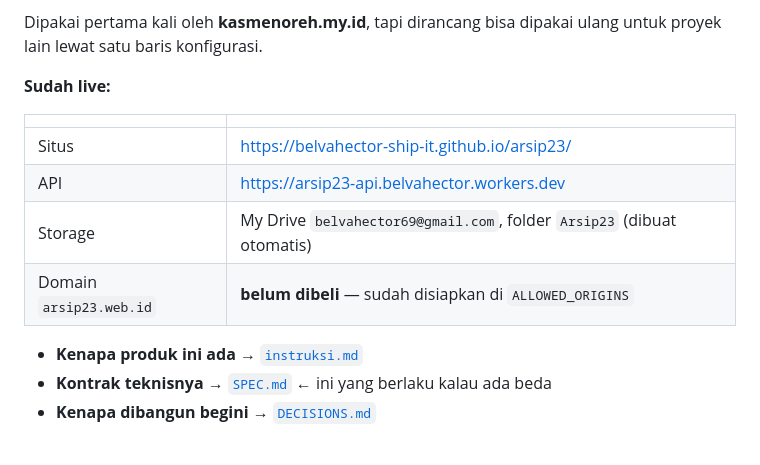
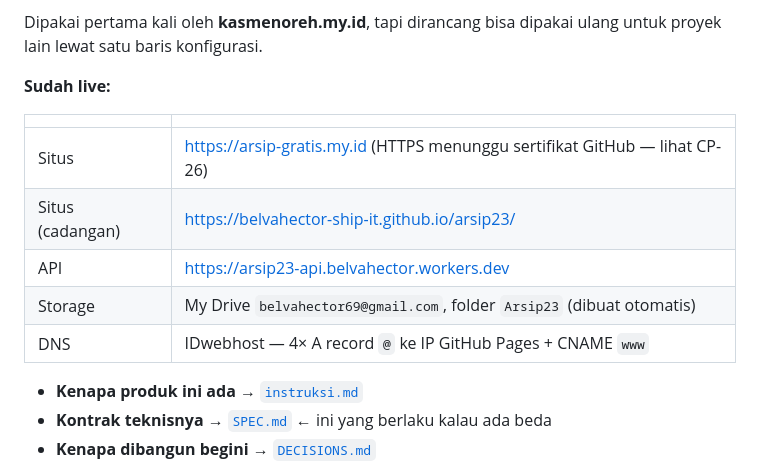
Before and after one commit to belvahector-ship-it/arsip23, a Markdown page: README.md, the part around the change. Rendered like a GitHub page; blank space fills up the shorter version.

Commit message:
Catat CP-26: migrasi domain ke arsip-gratis.my.id
Co-Authored-By: Claude Sonnet 5 <noreply@anthropic.com>

```diff
--- a/README.md
+++ b/README.md
@@ -11,10 +11,11 @@ untuk proyek lain lewat satu baris konfigurasi.
 
 | | |
 |---|---|
-| Situs | https://belvahector-ship-it.github.io/arsip23/ |
+| Situs | https://arsip-gratis.my.id (HTTPS menunggu sertifikat GitHub — lihat CP-26) |
+| Situs (cadangan) | https://belvahector-ship-it.github.io/arsip23/ |
 | API | https://arsip23-api.belvahector.workers.dev |
 | Storage | My Drive `belvahector69@gmail.com`, folder `Arsip23` (dibuat otomatis) |
-| Domain `arsip23.web.id` | **belum dibeli** — sudah disiapkan di `ALLOWED_ORIGINS` |
+| DNS | IDwebhost — 4× A record `@` ke IP GitHub Pages + CNAME `www` |
 
 - **Kenapa produk ini ada** → [`instruksi.md`](instruksi.md)
 - **Kontrak teknisnya** → [`SPEC.md`](SPEC.md) ← ini yang berlaku kalau ada beda
```
Also changed, not shown: DECISIONS.md (+60 -0 lines).
